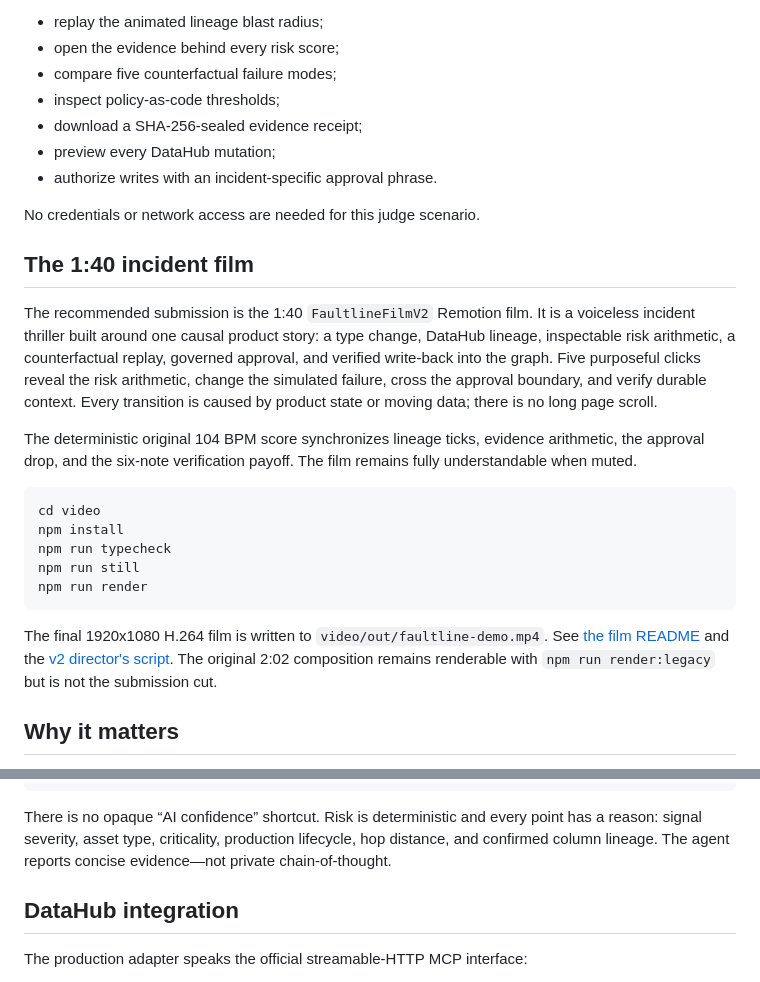
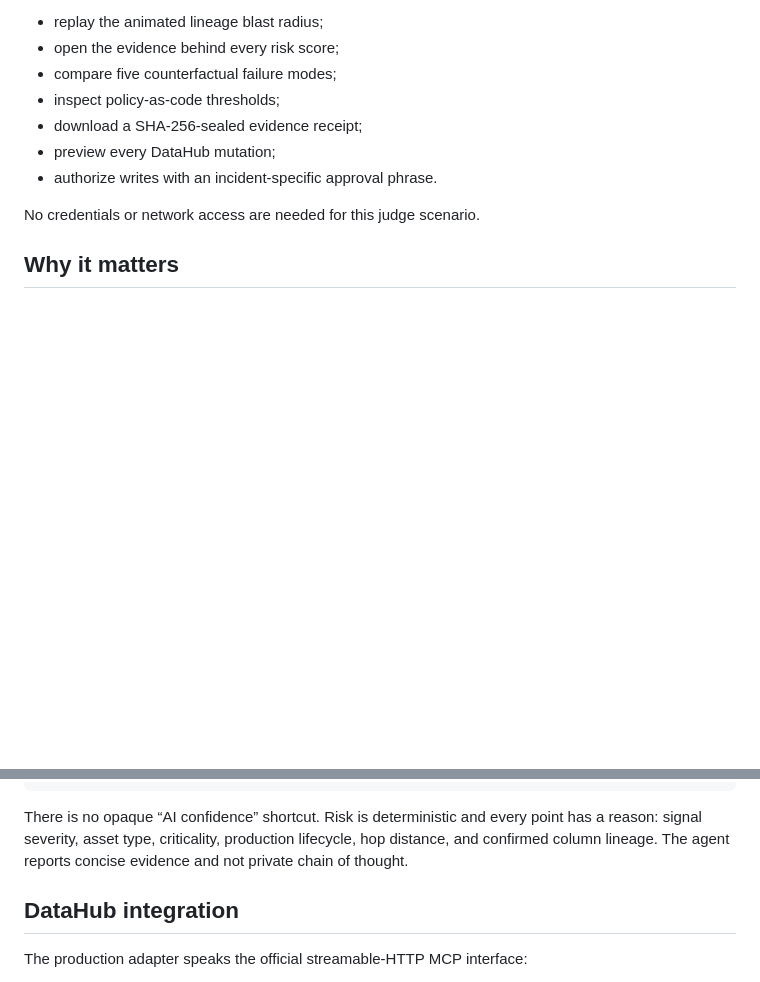
Before and after one commit to MalikIdreesHasanKhan/faultline, a Markdown page: README.md, 2 parts joined by grey strips. Drawn GitHub-style; blank space fills up the shorter version.

````diff
--- a/README.md
+++ b/README.md
@@ -35,34 +35,6 @@ live Kubernetes model deployment. The console then lets you:
 
 No credentials or network access are needed for this judge scenario.
 
-## The 1:40 incident film
-
-The recommended submission is the 1:40 `FaultlineFilmV2` Remotion film. It is a
-voiceless incident thriller built around one causal product story: a type change,
-DataHub lineage, inspectable risk arithmetic, a counterfactual replay, governed
-approval, and verified write-back into the graph. Five purposeful clicks reveal the
-risk arithmetic, change the simulated failure, cross the approval boundary, and
-verify durable context. Every transition is caused by product state or moving data;
-there is no long page scroll.
-
-The deterministic original 104 BPM score synchronizes lineage ticks, evidence
-arithmetic, the approval drop, and the six-note verification payoff. The film remains
-fully understandable when muted.
-
-```bash
-cd video
-npm install
-npm run typecheck
-npm run still
-npm run render
-```
-
-The final 1920x1080 H.264 film is written to
-`video/out/faultline-demo.mp4`. See [the film README](video/README.md) and the
-[v2 director's script](docs/demo-film-v2-director-script.md). The original 2:02
-composition remains renderable with `npm run render:legacy` but is not the submission
-cut.
-
 ## Why it matters
 
 Monitoring tools tell an on-call engineer that a column changed. FAULTLINE answers
@@ -95,9 +67,7 @@ inherit context       report partials        required at write boundary
 
 There is no opaque “AI confidence” shortcut. Risk is deterministic and every point
 has a reason: signal severity, asset type, criticality, production lifecycle, hop
-distance, and confirmed column lineage. The agent reports concise evidence—not
-private chain-of-thought.
-
+distance, and confirmed column lineage. The agent reports concise evidence and not private chain of thought.
 ## DataHub integration
 
 The production adapter speaks the official streamable-HTTP MCP interface:
````
